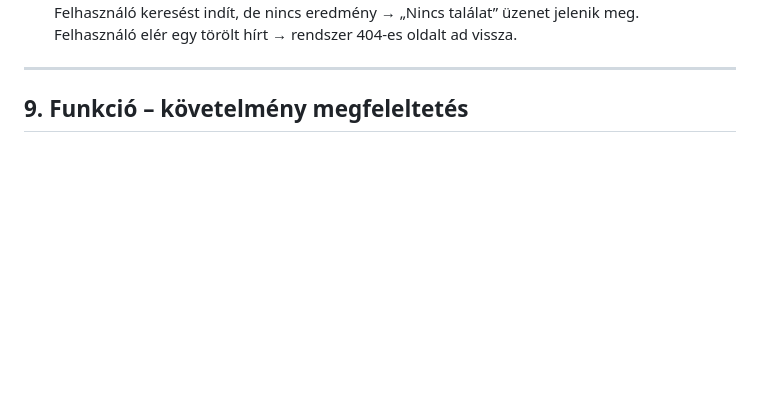
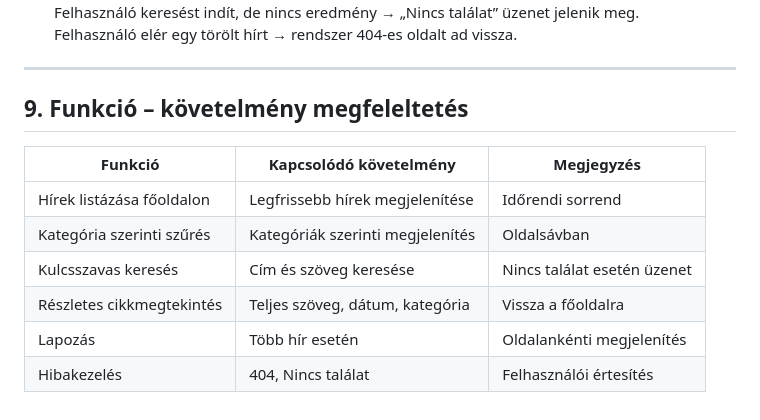
Before and after one commit to jnrbrt/Facankakasok_SZFM, a Markdown page: funkcionalisspec.md, the part around the change. Rendered like a GitHub page; blank space fills up the shorter version.

Commit message:
Funkció – követelmény megfeleltetés bővitett

```diff
--- a/funkcionalisspec.md
+++ b/funkcionalisspec.md
@@ -160,3 +160,12 @@ A tervezett rendszer az alábbi folyamatokat biztosítja:
 ---
 
 ## 9. Funkció – követelmény megfeleltetés
+
+| Funkció                   | Kapcsolódó követelmény             | Megjegyzés                  |
+|----------------------------|-----------------------------------|-----------------------------|
+| Hírek listázása főoldalon  | Legfrissebb hírek megjelenítése   | Időrendi sorrend            |
+| Kategória szerinti szűrés  | Kategóriák szerinti megjelenítés  | Oldalsávban                 |
+| Kulcsszavas keresés        | Cím és szöveg keresése            | Nincs találat esetén üzenet |
+| Részletes cikkmegtekintés  | Teljes szöveg, dátum, kategória   | Vissza a főoldalra          |
+| Lapozás                    | Több hír esetén                   | Oldalankénti megjelenítés   |
+| Hibakezelés                | 404, Nincs találat                | Felhasználói értesítés      |
```
